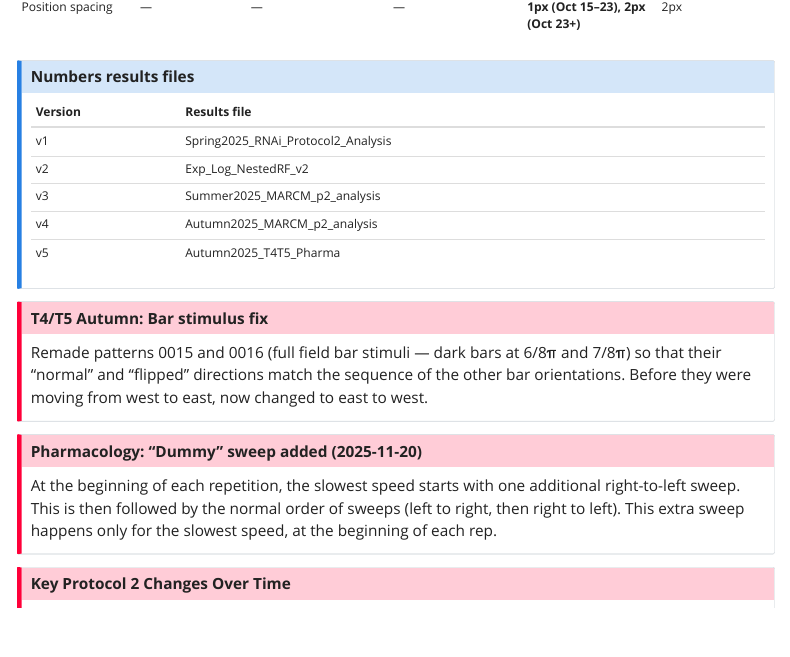
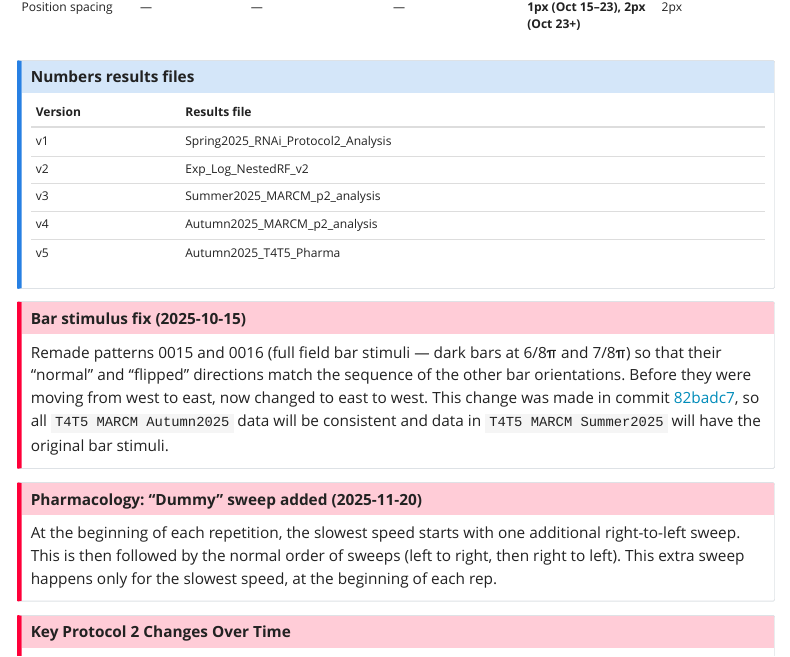
Before and after one commit to leburnett/reiser-documentation, a Quarto document (Ephys/ephys_nested_rf_version_history.qmd): the page in a window 1100 px wide, from 2550 px down. Rendered offline with R 4.5, knitr and Pandoc in place of Quarto, with nearby package versions; menus at the side of the page are left out.

Commit message:
Add date of 0015 0016 bar pattern update

```diff
--- a/Ephys/ephys_nested_rf_version_history.qmd
+++ b/Ephys/ephys_nested_rf_version_history.qmd
@@ -110,8 +110,8 @@ ___________________________________________________________________________
 
 
 ::: {.callout-important}
-### T4/T5 Autumn: Bar stimulus fix
-Remade patterns 0015 and 0016 (full field bar stimuli — dark bars at 6/8&pi; and 7/8&pi;) so that their "normal" and "flipped" directions match the sequence of the other bar orientations. Before they were moving from west to east, now changed to east to west.
+### Bar stimulus fix (2025-10-15)
+Remade patterns 0015 and 0016 (full field bar stimuli — dark bars at 6/8&pi; and 7/8&pi;) so that their "normal" and "flipped" directions match the sequence of the other bar orientations. Before they were moving from west to east, now changed to east to west. This change was made in commit [82badc7](https://github.com/leburnett/nested_RF_stimulus/commit/82badc7c0f12916d037b11a98a3e712ef3c9322c), so all `T4T5 MARCM Autumn2025` data will be consistent and data in `T4T5 MARCM Summer2025` will have the original bar stimuli.
 :::
 
 ::: {.callout-important}
```
Also changed, not shown: reiser-lab-ephys-experiment-log.xlsx (added).
